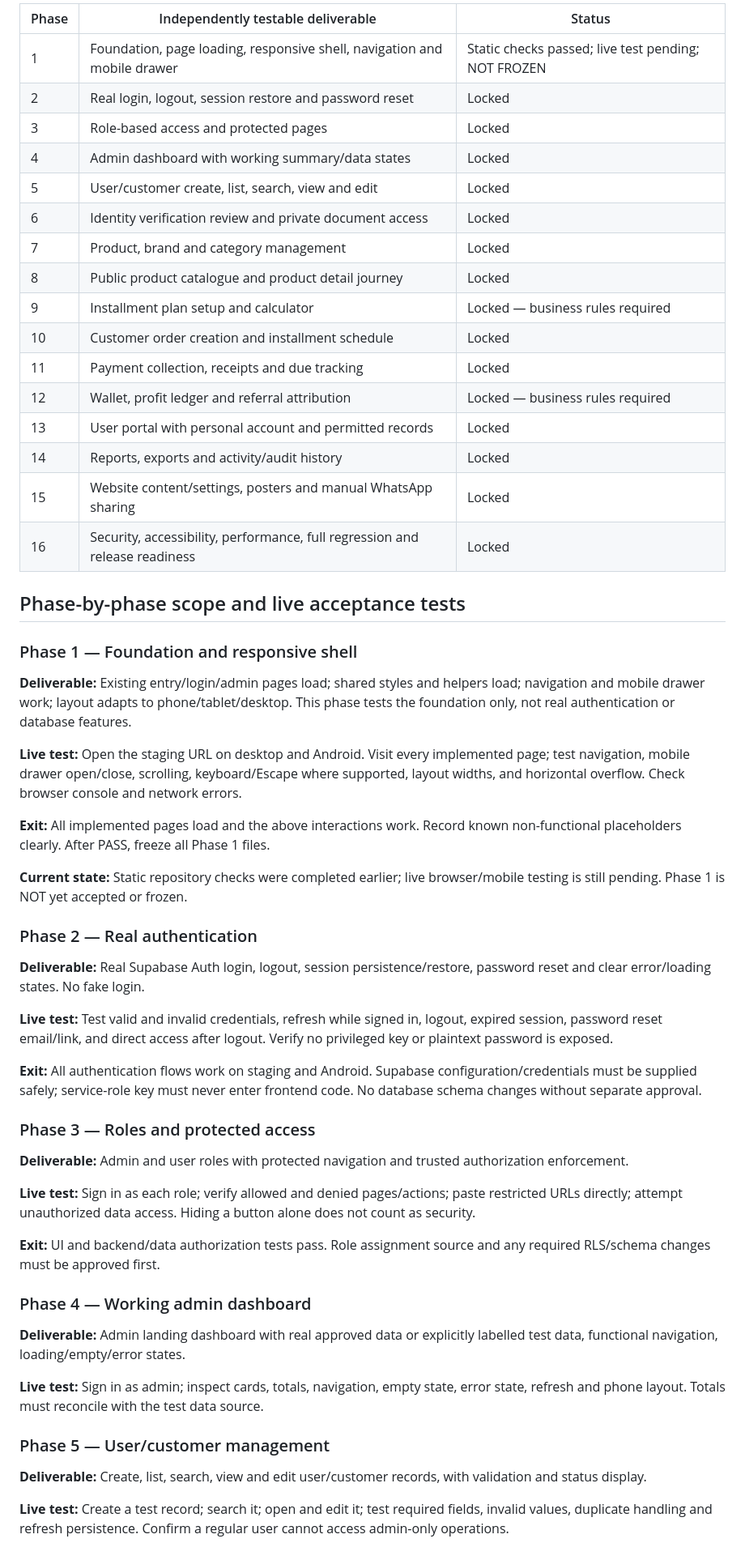
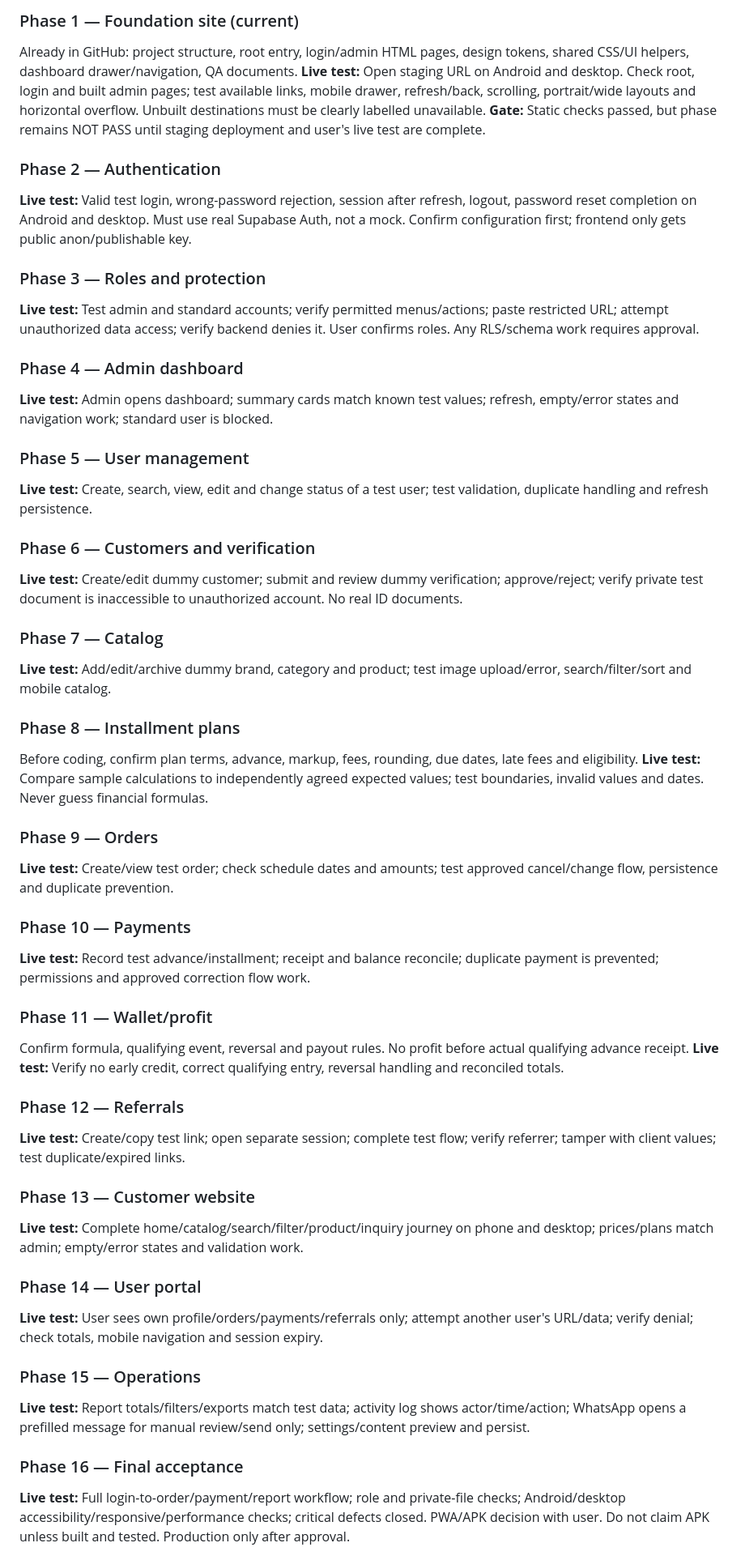
Before and after one commit to AdeelMobile/adeelmobile, a Markdown page: Adeel-Mobile-Installments/docs/MASTER_ROADMAP.md, the part around one of its changes. Shown at 81% size. Drawn GitHub-style.

Commit message:
Lock roadmap to live-testable phases

```diff
--- a/Adeel-Mobile-Installments/docs/MASTER_ROADMAP.md
+++ b/Adeel-Mobile-Installments/docs/MASTER_ROADMAP.md
@@ -33,55 +42,51 @@ Each phase must include:
 
-| Phase | Independently testable deliverable | Status |
-|---|---|---|
-| 1 | Foundation, page loading, responsive shell, navigation and mobile drawer | Static checks passed; live test pending; NOT FROZEN |
-| 2 | Real login, logout, session restore and password reset | Locked |
-| 3 | Role-based access and protected pages | Locked |
-| 4 | Admin dashboard with working summary/data states | Locked |
-| 5 | User/customer create, list, search, view and edit | Locked |
-| 6 | Identity verification review and private document access | Locked |
-| 7 | Product, brand and category management | Locked |
-| 8 | Public product catalogue and product detail journey | Locked |
-| 9 | Installment plan setup and calculator | Locked — business rules required |
-| 10 | Customer order creation and installment schedule | Locked |
-| 11 | Payment collection, receipts and due tracking | Locked |
-| 12 | Wallet, profit ledger and referral attribution | Locked — business rules required |
-| 13 | User portal with personal account and permitted records | Locked |
-| 14 | Reports, exports and activity/audit history | Locked |
-| 15 | Website content/settings, posters and manual WhatsApp sharing | Locked |
-| 16 | Security, accessibility, performance, full regression and release readiness | Locked |
+### Phase 1 — Foundation site (current)
+Already in GitHub: project structure, root entry, login/admin HTML pages, design tokens, shared CSS/UI helpers, dashboard drawer/navigation, QA documents.
+**Live test:** Open staging URL on Android and desktop. Check root, login and built admin pages; test available links, mobile drawer, refresh/back, scrolling, portrait/wide layouts and horizontal overflow. Unbuilt destinations must be clearly labelled unavailable.
+**Gate:** Static checks passed, but phase remains NOT PASS until staging deployment and user's live test are complete.
 
-## Phase-by-phase scope and live acceptance tests
+### Phase 2 — Authentication
+**Live test:** Valid test login, wrong-password rejection, session after refresh, logout, password reset completion on Android and desktop. Must use real Supabase Auth, not a mock. Confirm configuration first; frontend only gets public anon/publishable key.
 
-### Phase 1 — Foundation and responsive shell
-**Deliverable:** Existing entry/login/admin pages load; shared styles and helpers load; navigation and mobile drawer work; layout adapts to phone/tablet/desktop. This phase tests the foundation only, not real authentication or database features.
+### Phase 3 — Roles and protection
+**Live test:** Test admin and standard accounts; verify permitted menus/actions; paste restricted URL; attempt unauthorized data access; verify backend denies it. User confirms roles. Any RLS/schema work requires approval.
 
-**Live test:** Open the staging URL on desktop and Android. Visit every implemented page; test navigation, mobile drawer open/close, scrolling, keyboard/Escape where supported, layout widths, and horizontal overflow. Check browser console and network errors.
+### Phase 4 — Admin dashboard
+**Live test:** Admin opens dashboard; summary cards match known test values; refresh, empty/error states and navigation work; standard user is blocked.
 
-**Exit:** All implemented pages load and the above interactions work. Record known non-functional placeholders clearly. After PASS, freeze all Phase 1 files.
+### Phase 5 — User management
+**Live test:** Create, search, view, edit and change status of a test user; test validation, duplicate handling and refresh persistence.
 
-**Current state:** Static repository checks were completed earlier; live browser/mobile testing is still pending. Phase 1 is NOT yet accepted or frozen.
+### Phase 6 — Customers and verification
+**Live test:** Create/edit dummy customer; submit and review dummy verification; approve/reject; verify private test document is inaccessible to unauthorized account. No real ID documents.
 
-### Phase 2 — Real authentication
-**Deliverable:** Real Supabase Auth login, logout, session persistence/restore, password reset and clear error/loading states. No fake login.
+### Phase 7 — Catalog
+**Live test:** Add/edit/archive dummy brand, category and product; test image upload/error, search/filter/sort and mobile catalog.
 
-**Live test:** Test valid and invalid credentials, refresh while signed in, logout, expired session, password reset email/link, and direct access after logout. Verify no privileged key or plaintext password is exposed.
+### Phase 8 — Installment plans
+Before coding, confirm plan terms, advance, markup, fees, rounding, due dates, late fees and eligibility. **Live test:** Compare sample calculations to independently agreed expected values; test boundaries, invalid values and dates. Never guess financial formulas.
 
-**Exit:** All authentication flows work on staging and Android. Supabase configuration/credentials must be supplied safely; service-role key must never enter frontend code. No database schema changes without separate approval.
+### Phase 9 — Orders
+**Live test:** Create/view test order; check schedule dates and amounts; test approved cancel/change flow, persistence and duplicate prevention.
 
-### Phase 3 — Roles and protected access
-**Deliverable:** Admin and user roles with protected navigation and trusted authorization enforcement.
+### Phase 10 — Payments
+**Live test:** Record test advance/installment; receipt and balance reconcile; duplicate payment is prevented; permissions and approved correction flow work.
 
-**Live test:** Sign in as each role; verify allowed and denied pages/actions; paste restricted URLs directly; attempt unauthorized data access. Hiding a button alone does not count as security.
+### Phase 11 — Wallet/profit
+Confirm formula, qualifying event, reversal and payout rules. No profit before actual qualifying advance receipt. **Live test:** Verify no early credit, correct qualifying entry, reversal handling and reconciled totals.
 
-**Exit:** UI and backend/data authorization tests pass. Role assignment source and any required RLS/schema changes must be approved first.
+### Phase 12 — Referrals
+**Live test:** Create/copy test link; open separate session; complete test flow; verify referrer; tamper with client values; test duplicate/expired links.
 
-### Phase 4 — Working admin dashboard
-**Deliverable:** Admin landing dashboard with real approved data or explicitly labelled test data, functional navigation, loading/empty/error states.
+### Phase 13 — Customer website
+**Live test:** Complete home/catalog/search/filter/product/inquiry journey on phone and desktop; prices/plans match admin; empty/error states and validation work.
 
-**Live test:** Sign in as admin; inspect cards, totals, navigation, empty state, error state, refresh and phone layout. Totals must reconcile with the test data source.
+### Phase 14 — User portal
+**Live test:** User sees own profile/orders/payments/referrals only; attempt another user's URL/data; verify denial; check totals, mobile navigation and session expiry.
 
-### Phase 5 — User/customer management
-**Deliverable:** Create, list, search, view and edit user/customer records, with validation and status display.
+### Phase 15 — Operations
+**Live test:** Report totals/filters/exports match test data; activity log shows actor/time/action; WhatsApp opens a prefilled message for manual review/send only; settings/content preview and persist.
 
-**Live test:** Create a test record; search it; open and edit it; test required fields, invalid values, duplicate handling and refresh persistence. Confirm a regular user cannot access admin-only operations.
+### Phase 16 — Final acceptance
+**Live test:** Full login-to-order/payment/report workflow; role and private-file checks; Android/desktop accessibility/responsive/performance checks; critical defects closed. PWA/APK decision with user. Do not claim APK unless built and tested. Production only after approval.
 
```
Also changed, not shown: other parts of Adeel-Mobile-Installments/docs/MASTER_ROADMAP.md (+39 -116 lines).
